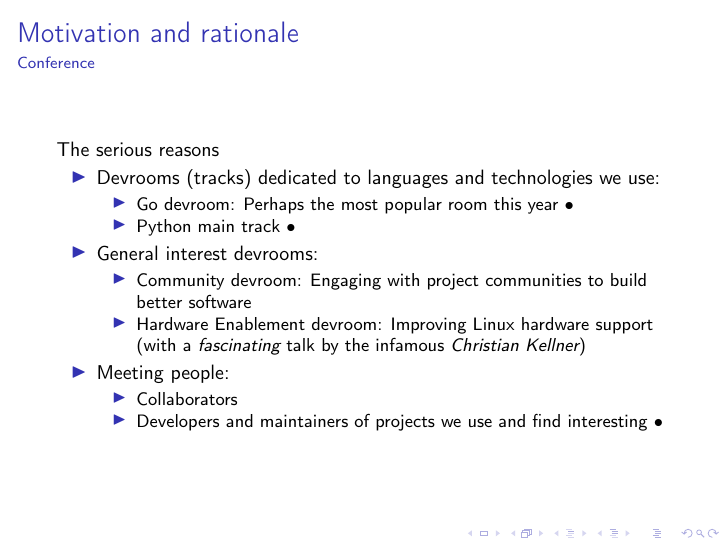
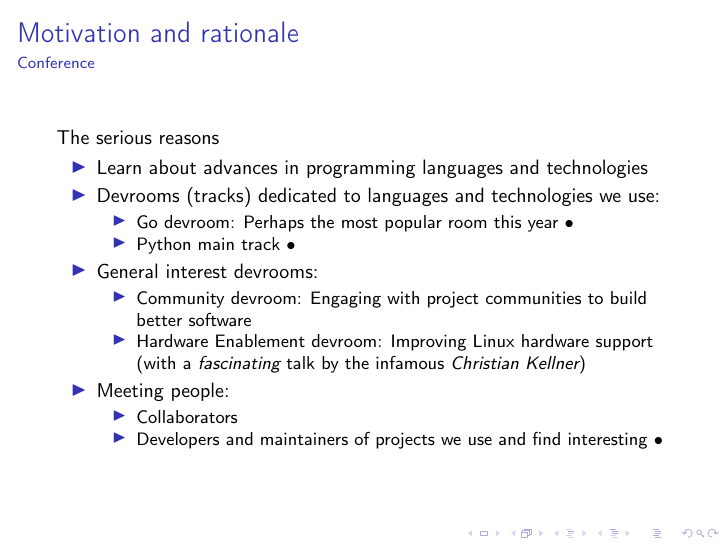
Before and after one commit to G-Node/CNS-talk-2018-03-05, LaTeX slides (slideshow.tex): page 5 of 11. Compiled offline with pdfLaTeX.

Commit message:
Top motivation on the serious slide

```diff
--- a/slideshow.tex
+++ b/slideshow.tex
@@ -61,6 +61,7 @@
 \begin{frame}{Motivation and rationale}{Conference}
     The serious reasons
     \begin{itemize}
+        \item Learn about advances in programming languages and technologies
         \item Devrooms (tracks) dedicated to languages and technologies we use:
             \begin{itemize}
                 \item Go devroom: \href{./photos/go-devroom-queue.jpg}{Perhaps the most popular room this year $\bullet$}
```
Also changed, not shown: slideshow.pdf.
